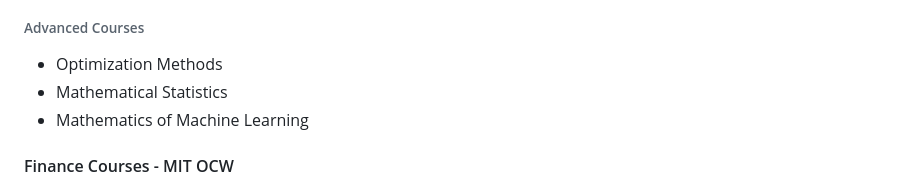
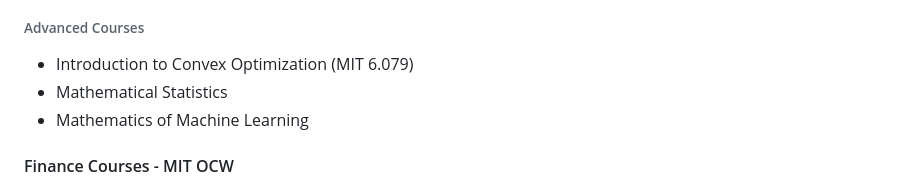
Before and after one commit to Chaklader/Quantitative_Finance, a Markdown page: README.md, the part around the change. Drawn GitHub-style.

Commit message:
The commit is successful

```diff
--- a/README.md
+++ b/README.md
@@ -81,7 +81,7 @@ flowchart TD
 
 ###### Advanced Courses
 
-- Optimization Methods
+-  Introduction to Convex Optimization (MIT 6.079)
 - Mathematical Statistics
 - Mathematics of Machine Learning
 
```
